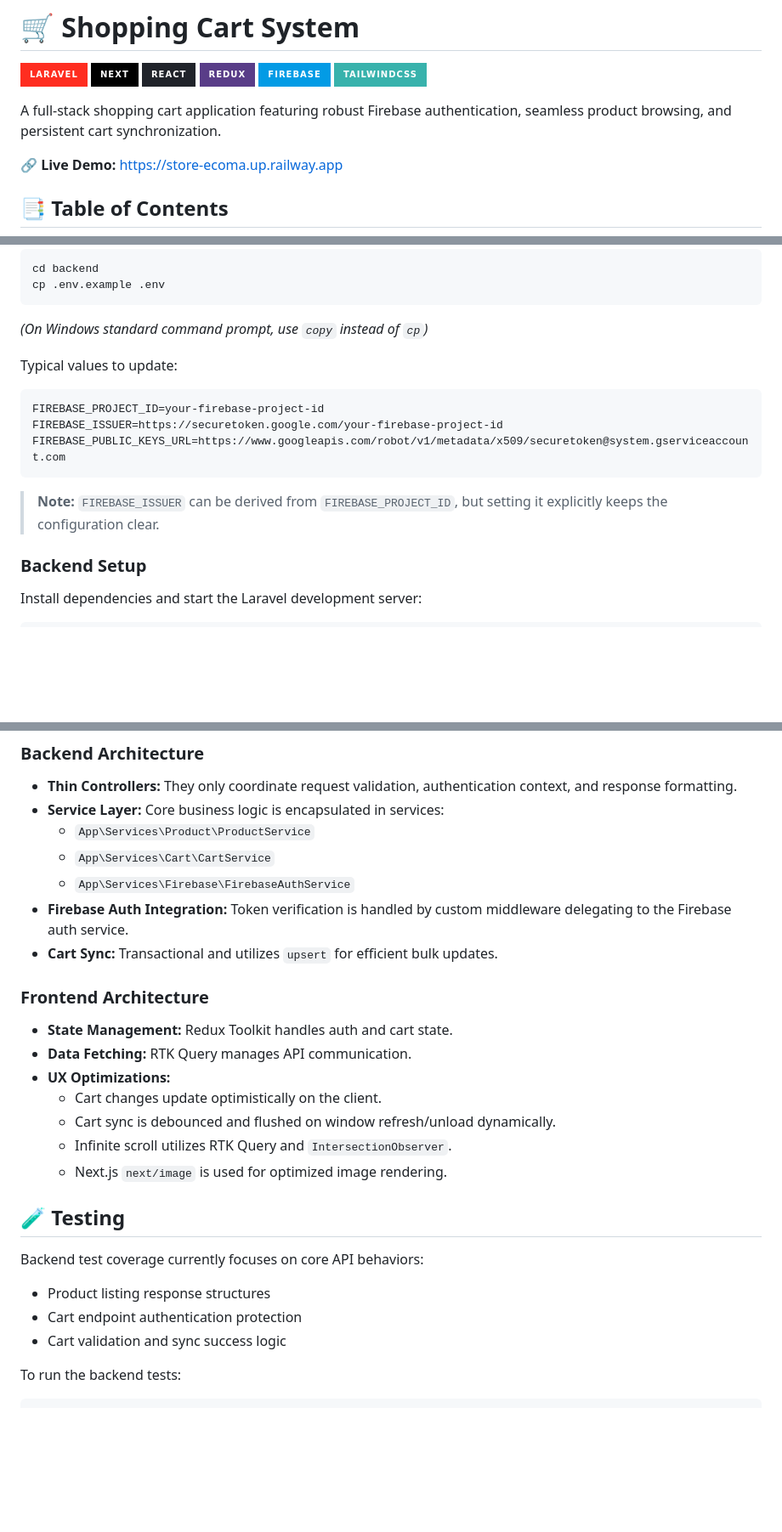
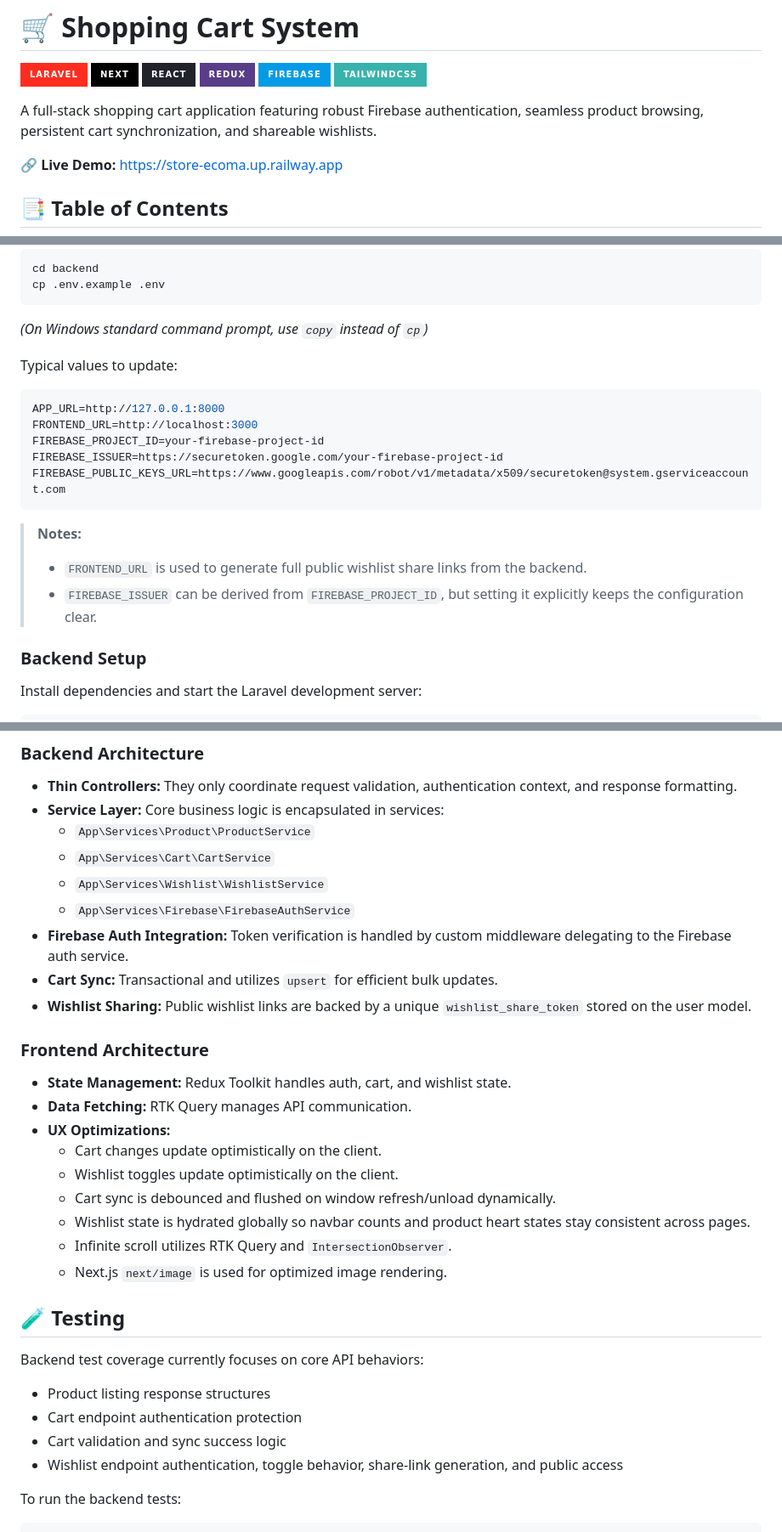
Before and after one commit to aynoncse/shopping-cart, a Markdown page: README.md, 3 parts joined by grey strips. Shown at 85% size. GitHub-like rendering; badges without logos; blank space fills up the shorter version.

Commit message:
docs: add wishlist feature documentation

````diff
--- a/README.md
+++ b/README.md
@@ -7,7 +7,7 @@
 ![Firebase](https://img.shields.io/badge/firebase-%23039BE5.svg?style=for-the-badge&logo=firebase)
 ![TailwindCSS](https://img.shields.io/badge/tailwindcss-%2338B2AC.svg?style=for-the-badge&logo=tailwind-css&logoColor=white)
 
-A full-stack shopping cart application featuring robust Firebase authentication, seamless product browsing, and persistent cart synchronization.
+A full-stack shopping cart application featuring robust Firebase authentication, seamless product browsing, persistent cart synchronization, and shareable wishlists.
 
 🔗 **Live Demo:** [https://store-ecoma.up.railway.app](https://store-ecoma.up.railway.app)
 
@@ -107,12 +111,16 @@ _(On Windows standard command prompt, use `copy` instead of `cp`)_
 Typical values to update:
 
 ```env
+APP_URL=http://127.0.0.1:8000
+FRONTEND_URL=http://localhost:3000
 FIREBASE_PROJECT_ID=your-firebase-project-id
 FIREBASE_ISSUER=https://securetoken.google.com/your-firebase-project-id
 FIREBASE_PUBLIC_KEYS_URL=https://www.googleapis.com/robot/v1/metadata/x509/securetoken@system.gserviceaccount.com
 ```
 
-> **Note:** `FIREBASE_ISSUER` can be derived from `FIREBASE_PROJECT_ID`, but setting it explicitly keeps the configuration clear.
+> **Notes:**
+> - `FRONTEND_URL` is used to generate full public wishlist share links from the backend.
+> - `FIREBASE_ISSUER` can be derived from `FIREBASE_PROJECT_ID`, but setting it explicitly keeps the configuration clear.
 
 ### Backend Setup
 
@@ -273,17 +385,21 @@ Synchronizes the cart state with the backend. Requires `Authorization: Bearer <f
 - **Service Layer:** Core business logic is encapsulated in services:
   - `App\Services\Product\ProductService`
   - `App\Services\Cart\CartService`
+  - `App\Services\Wishlist\WishlistService`
   - `App\Services\Firebase\FirebaseAuthService`
 - **Firebase Auth Integration:** Token verification is handled by custom middleware delegating to the Firebase auth service.
 - **Cart Sync:** Transactional and utilizes `upsert` for efficient bulk updates.
+- **Wishlist Sharing:** Public wishlist links are backed by a unique `wishlist_share_token` stored on the user model.
 
 ### Frontend Architecture
 
-- **State Management:** Redux Toolkit handles auth and cart state.
+- **State Management:** Redux Toolkit handles auth, cart, and wishlist state.
 - **Data Fetching:** RTK Query manages API communication.
 - **UX Optimizations:**
   - Cart changes update optimistically on the client.
+  - Wishlist toggles update optimistically on the client.
   - Cart sync is debounced and flushed on window refresh/unload dynamically.
+  - Wishlist state is hydrated globally so navbar counts and product heart states stay consistent across pages.
   - Infinite scroll utilizes RTK Query and `IntersectionObserver`.
   - Next.js `next/image` is used for optimized image rendering.
 
@@ -294,6 +410,7 @@ Backend test coverage currently focuses on core API behaviors:
 - Product listing response structures
 - Cart endpoint authentication protection
 - Cart validation and sync success logic
+- Wishlist endpoint authentication, toggle behavior, share-link generation, and public access
 
 To run the backend tests:
 
````
Also changed, not shown: other parts of README.md (+108 -0 lines).
